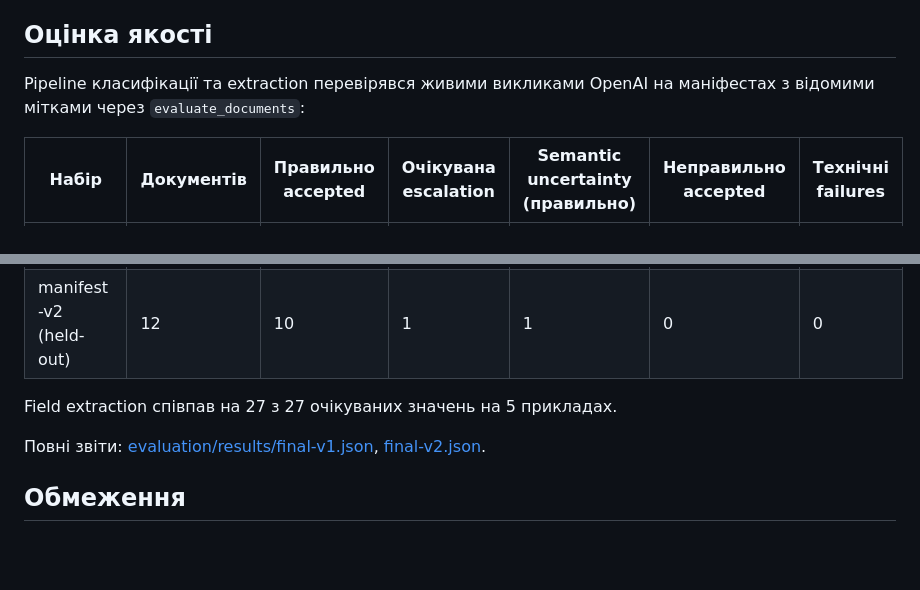
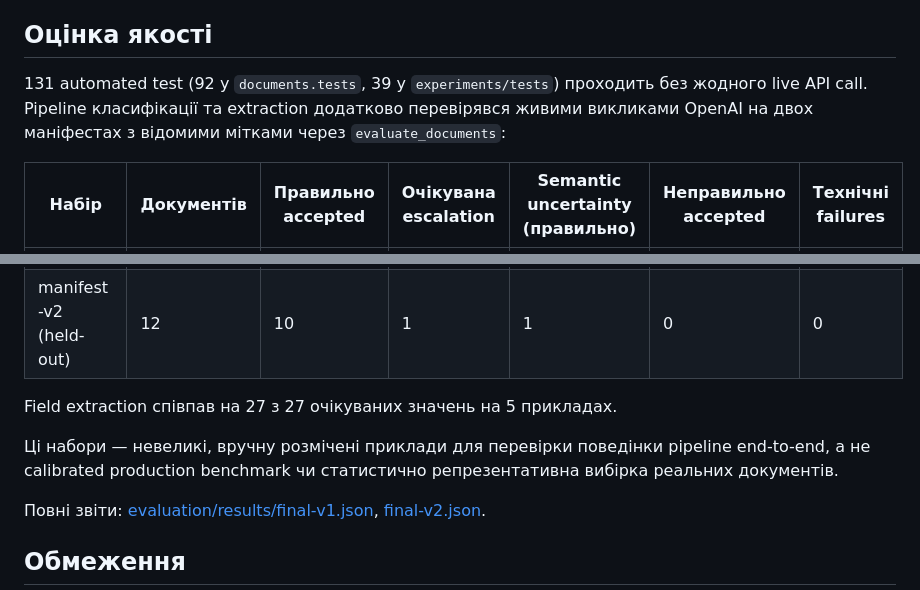
Before and after one commit to hannamasheiko/logistics-document-classifier, a Markdown page: README_UA.md, 2 parts joined by grey strips. Drawn GitHub-style; blank space fills up the shorter version.

Commit message:
docs: state test count and evaluation-set caveat in README
Adds the 131-test total and an explicit note that the evaluation
sets are small, hand-labeled examples, not a calibrated benchmark.

```diff
--- a/README_UA.md
+++ b/README_UA.md
@@ -308,8 +308,10 @@ python manage.py evaluate_documents \
 
 ## Оцінка якості
 
-Pipeline класифікації та extraction перевірявся живими викликами OpenAI на
-маніфестах з відомими мітками через `evaluate_documents`:
+131 automated test (92 у `documents.tests`, 39 у `experiments/tests`)
+проходить без жодного live API call. Pipeline класифікації та extraction
+додатково перевірявся живими викликами OpenAI на двох маніфестах з відомими
+мітками через `evaluate_documents`:
 
 | Набір | Документів | Правильно accepted | Очікувана escalation | Semantic uncertainty (правильно) | Неправильно accepted | Технічні failures |
 |---|---|---|---|---|---|---|
@@ -317,6 +319,10 @@ Pipeline класифікації та extraction перевірявся жив
 | manifest-v2 (held-out) | 12 | 10 | 1 | 1 | 0 | 0 |
 
 Field extraction співпав на 27 з 27 очікуваних значень на 5 прикладах.
+
+Ці набори — невеликі, вручну розмічені приклади для перевірки поведінки
+pipeline end-to-end, а не calibrated production benchmark чи статистично
+репрезентативна вибірка реальних документів.
 
 Повні звіти: [evaluation/results/final-v1.json](evaluation/results/final-v1.json),
 [final-v2.json](evaluation/results/final-v2.json).
```
Also changed, not shown: README.md (+8 -2 lines).
